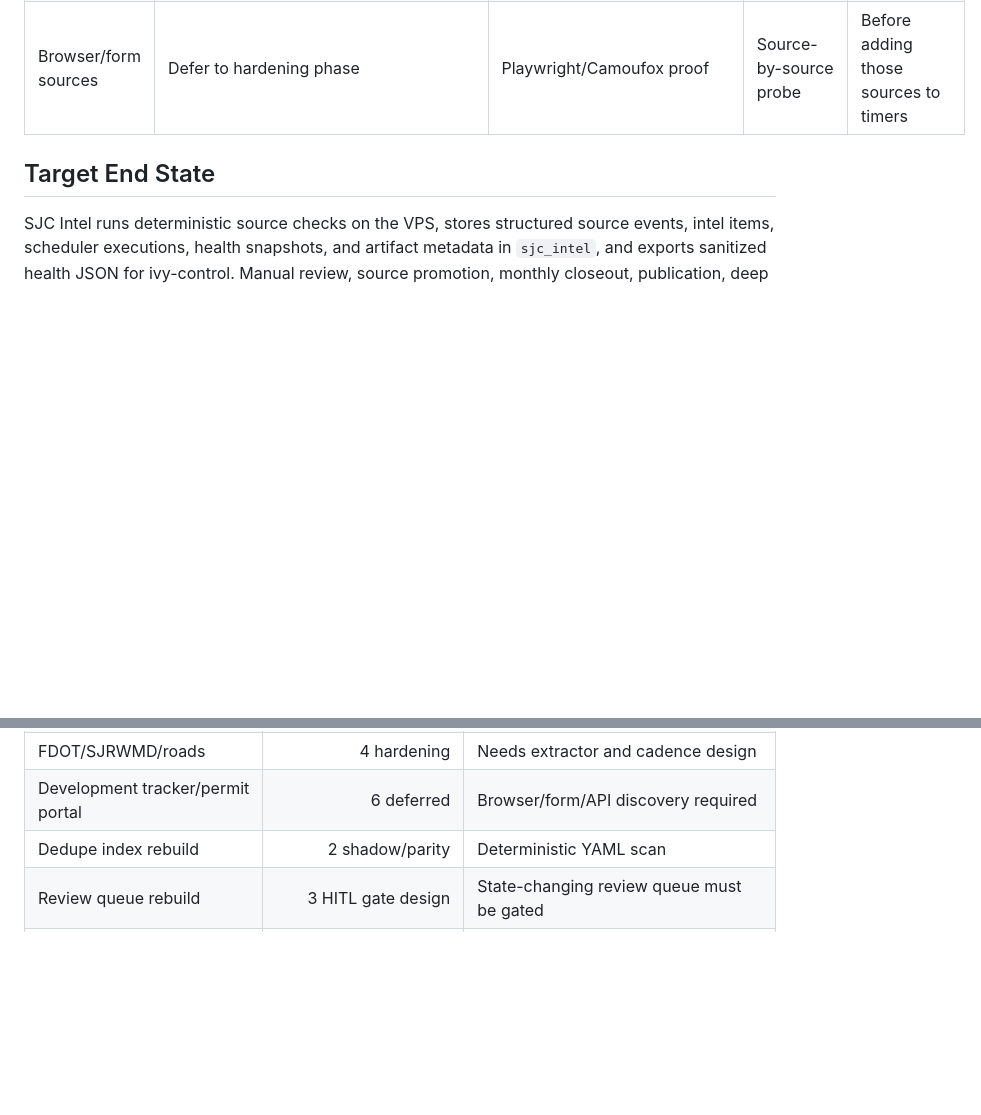
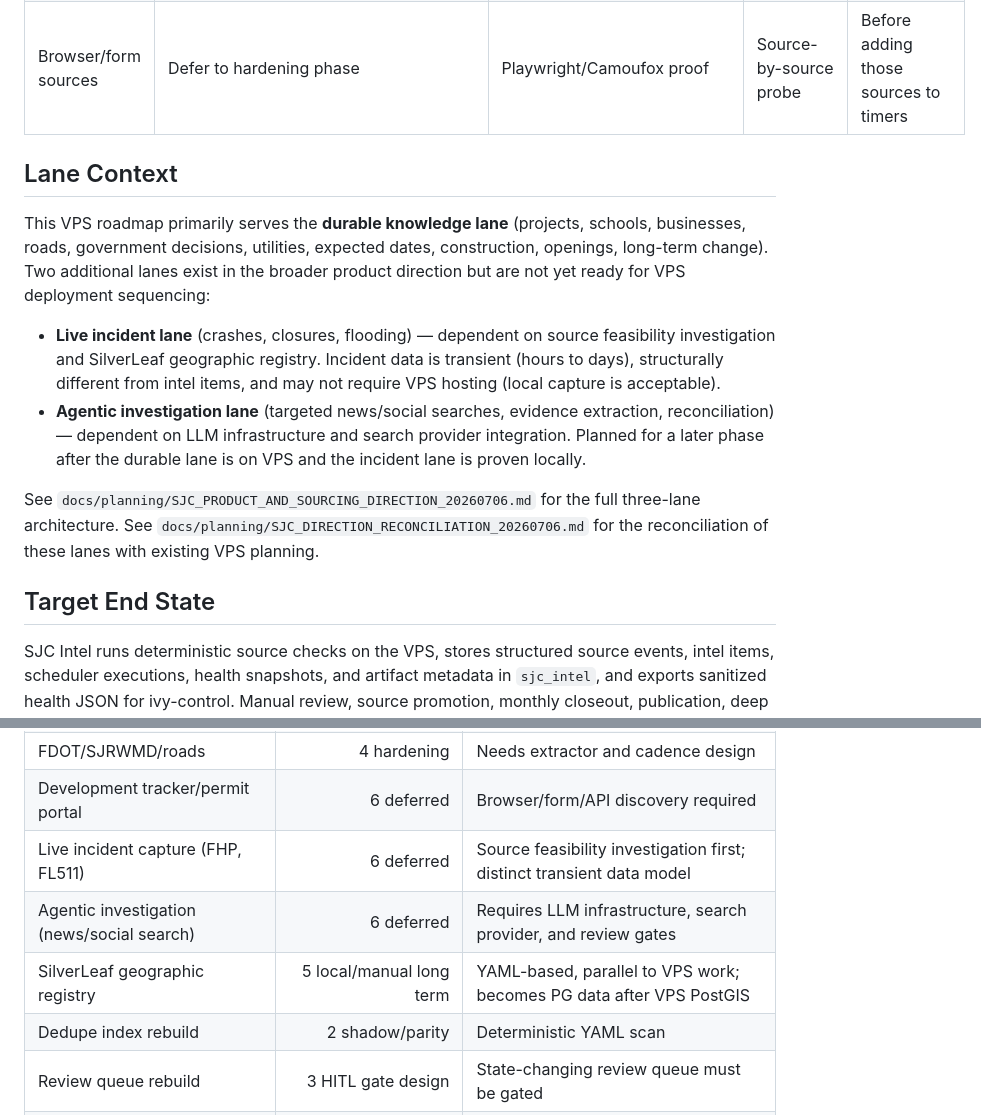
Before and after one commit to wguDataNinja/sjc-intel, a Markdown page: VPS_ROADMAP.md, 2 parts joined by grey strips. Drawn GitHub-style; blank space fills up the shorter version.

```diff
--- a/VPS_ROADMAP.md
+++ b/VPS_ROADMAP.md
@@ -34,6 +34,26 @@ Recommended default where evidence remains incomplete:
 | Backup retention | 7 daily, 4 weekly local VPS dumps; 14 daily during cutover on Mac | Longer retention if disk permits | Capacity check and restore drill | Before PostgreSQL Cutover Gate |
 | Browser/form sources | Defer to hardening phase | Playwright/Camoufox proof | Source-by-source probe | Before adding those sources to timers |
 
+## Lane Context
+
+This VPS roadmap primarily serves the **durable knowledge lane** (projects,
+schools, businesses, roads, government decisions, utilities, expected dates,
+construction, openings, long-term change). Two additional lanes exist in the
+broader product direction but are not yet ready for VPS deployment sequencing:
+
+- **Live incident lane** (crashes, closures, flooding) — dependent on source
+  feasibility investigation and SilverLeaf geographic registry. Incident data
+  is transient (hours to days), structurally different from intel items, and
+  may not require VPS hosting (local capture is acceptable).
+- **Agentic investigation lane** (targeted news/social searches, evidence
+  extraction, reconciliation) — dependent on LLM infrastructure and search
+  provider integration. Planned for a later phase after the durable lane is
+  on VPS and the incident lane is proven locally.
+
+See `docs/planning/SJC_PRODUCT_AND_SOURCING_DIRECTION_20260706.md` for the
+full three-lane architecture. See `docs/planning/SJC_DIRECTION_RECONCILIATION_20260706.md`
+for the reconciliation of these lanes with existing VPS planning.
+
 ## Target End State
 
 SJC Intel runs deterministic source checks on the VPS, stores structured source events, intel items, scheduler executions, health snapshots, and artifact metadata in `sjc_intel`, and exports sanitized health JSON for ivy-control. Manual review, source promotion, monthly closeout, publication, deep research, and resident-interest judgment remain human-gated.
@@ -52,6 +72,9 @@ SJC Intel runs deterministic source checks on the VPS, stores structured source
 | Nocatee/community sources | 4 hardening | Needs extractor and source contract |
 | FDOT/SJRWMD/roads | 4 hardening | Needs extractor and cadence design |
 | Development tracker/permit portal | 6 deferred | Browser/form/API discovery required |
+| Live incident capture (FHP, FL511) | 6 deferred | Source feasibility investigation first; distinct transient data model |
+| Agentic investigation (news/social search) | 6 deferred | Requires LLM infrastructure, search provider, and review gates |
+| SilverLeaf geographic registry | 5 local/manual long term | YAML-based, parallel to VPS work; becomes PG data after VPS PostGIS |
 | Dedupe index rebuild | 2 shadow/parity | Deterministic YAML scan |
 | Review queue rebuild | 3 HITL gate design | State-changing review queue must be gated |
 | Review status updates | 5 local/manual long term | Editorial state |
```
Also changed, not shown: docs/planning/SJC_DIRECTION_RECONCILIATION_20260706.md (added, +348 -0 lines).
